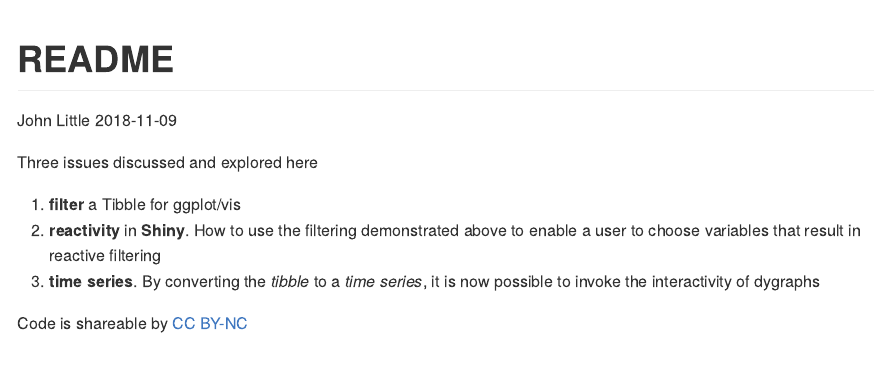
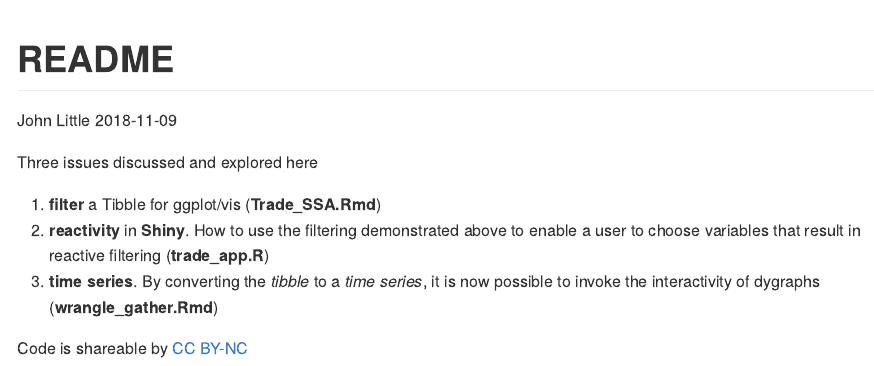
Before and after one commit to libjohn/refq-shiny-timeseries, an R Markdown document (README.Rmd): the page in a window 1100 px wide, from its top. The pictures show the output file README.md that the author committed with the source, drawn offline in the style of GitHub.

Commit message:
identify significant files

```diff
--- a/README.Rmd
+++ b/README.Rmd
@@ -9,8 +9,8 @@ output: github_document
 
 Three issues discussed and explored here
 
-1.  **filter** a Tibble for ggplot/vis
-1. **reactivity** in **Shiny**.  How to use the filtering demonstrated above to enable a user to choose variables that result in reactive filtering
-1. **time series**.  By converting the *tibble* to a *time series*, it is now possible to invoke the interactivity of dygraphs
+1.  **filter** a Tibble for ggplot/vis (**Trade_SSA.Rmd**)
+1. **reactivity** in **Shiny**.  How to use the filtering demonstrated above to enable a user to choose variables that result in reactive filtering (**trade_app.R**)
+1. **time series**.  By converting the *tibble* to a *time series*, it is now possible to invoke the interactivity of dygraphs (**wrangle_gather.Rmd**)
 
 Code is shareable by [CC BY-NC](https://creativecommons.org/licenses/by-nc/4.0/)
```
Also changed, not shown: README.md.
